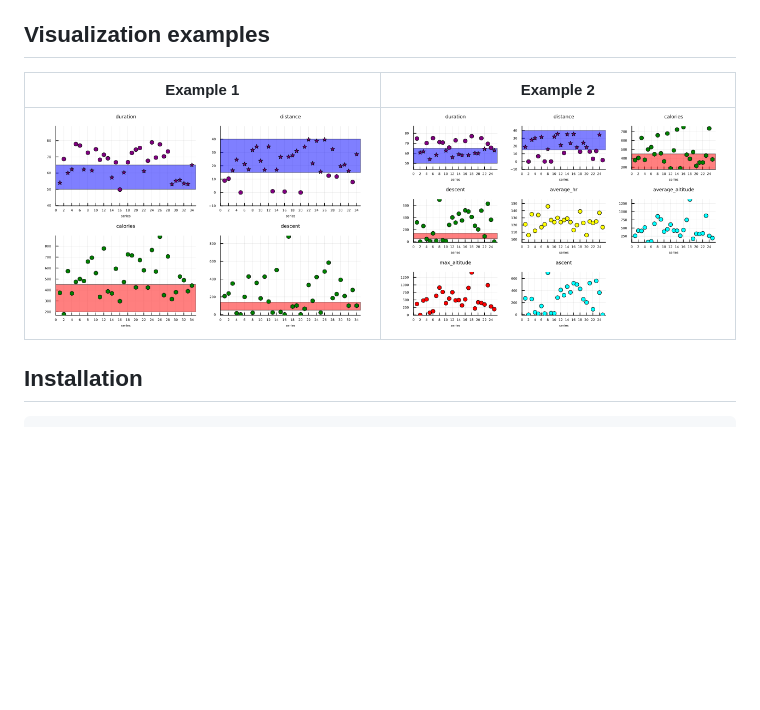
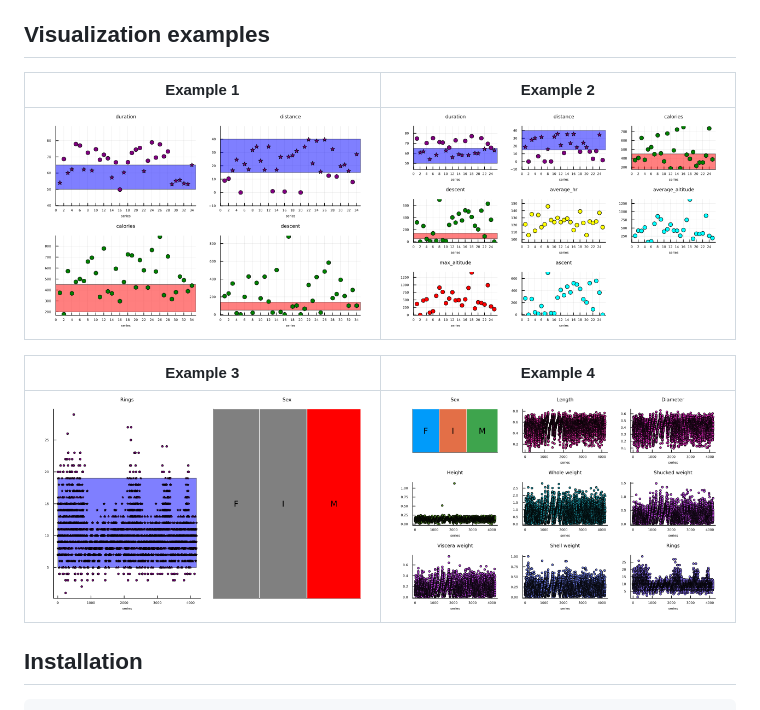
Before and after one commit to firefly-cpp/NarmViz.jl, a Markdown page: README.md, the part around the change. GitHub-like rendering; blank space fills up the shorter version.

```diff
--- a/README.md
+++ b/README.md
@@ -20,9 +20,13 @@ The current version includes (but is not limited to) the following functions:
 
 ## Visualization examples
 
-Example 1            |  Example 2
-:-------------------------:|:-------------------------:
-![](https://raw.githubusercontent.com/firefly-cpp/NarmViz.jl/main/.github/figures/Fig1.png)  |  ![](https://raw.githubusercontent.com/firefly-cpp/NarmViz.jl/main/.github/figures/Fig2.png)
+|                                          Example 1                                          |                                          Example 2                                          |
+|:-------------------------------------------------------------------------------------------:|:-------------------------------------------------------------------------------------------:|
+| ![](https://raw.githubusercontent.com/firefly-cpp/NarmViz.jl/main/.github/figures/Fig1.png) | ![](https://raw.githubusercontent.com/firefly-cpp/NarmViz.jl/main/.github/figures/Fig2.png) |
+
+|                                          Example 3                                          |                                          Example 4                                          |
+|:-------------------------------------------------------------------------------------------:|:-------------------------------------------------------------------------------------------:|
+| ![](https://raw.githubusercontent.com/firefly-cpp/NarmViz.jl/main/.github/figures/Fig3.png) | ![](https://raw.githubusercontent.com/firefly-cpp/NarmViz.jl/main/.github/figures/Fig4.png) |
 
 ## Installation
 
```
